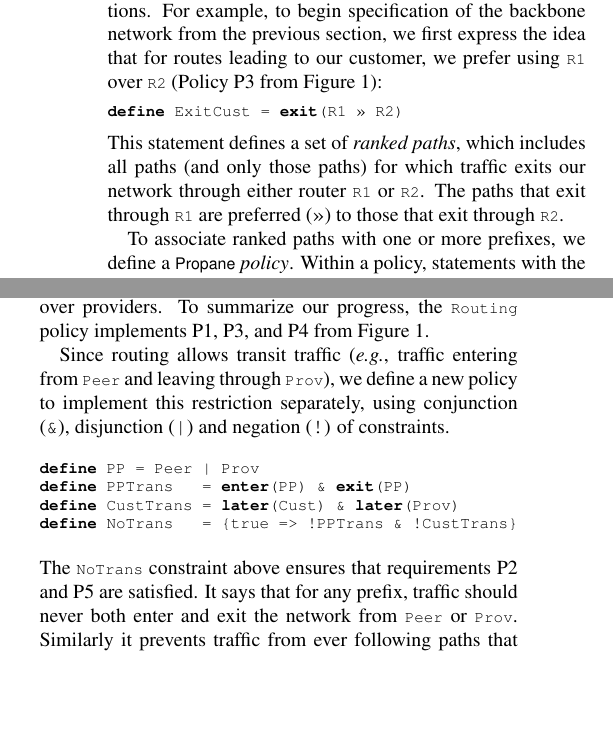
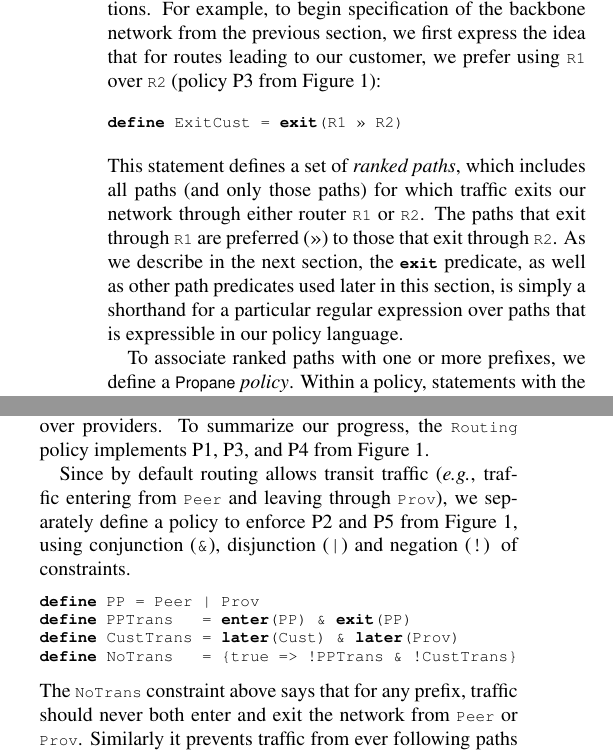
Before and after one commit to rabeckett/propane, a LaTeX paper (paper/paper.tex, which reads paper/propane.tex): two parts of the columns of page 4 of 13, joined at a grey line, cut so that both start at the same text, the shorter picture padded with empty space. Compiled offline with pdfLaTeX.

Commit message:
small changes to sec 4

```diff
--- a/paper/propane.tex
+++ b/paper/propane.tex
@@ -52,7 +52,11 @@ we prefer using \CD{R1} over \CD{R2} (Policy P3 from Figure~\ref{fig:example1}):
 This  statement defines a set of \emph{ranked paths}, which includes
 all paths (and only those paths) for which traffic exits our network
 through either router \CD{R1} or \CD{R2}.  The paths that exit through \CD{R1}
-are preferred (\Prefer) to those that exit through \CD{R2}.
+are preferred (\Prefer) to those that exit through \CD{R2}.  As we
+describe in the next section, the \Exit\ predicate, as well as other
+path predicates used later in this section, is simply a shorthand for
+a particular regular expression over paths that is expressible in our policy
+language.
 
 % DAVE CONVERSIONS
 % C_{pfx} ===> PCust
@@ -101,8 +105,9 @@ outside the user's network.
 Line 4 applies to any other traffic, and allows any routes that leave through a peer with a preference for customers over peers over providers. To summarize our progress, the \CD{Routing} policy
 implements P1, P3, and P4 from Figure~\ref{fig:example1}.
 
-Since routing allows transit traffic (\EG, traffic entering from
-\CD{Peer} and leaving through \CD{Prov}), we define a new policy to implement this restriction separately, using conjunction (\AND),
+Since by default routing allows transit traffic (\EG, traffic entering from
+\CD{Peer} and leaving through \CD{Prov}), we separately define a
+policy to enforce P2 and P5 from Figure~\ref{fig:example1}, using conjunction (\AND),
 disjunction (\OR) and negation (\NOT) of constraints.
 %union (\Union), intersection (\Intersect), and negation (\NOT) to
 %specify the appropriate sets of paths.
@@ -123,7 +128,7 @@ disjunction (\OR) and negation (\NOT) of constraints.
 \Define NoTrans   = \{\True \Path \NOT{}PPTrans \AND \NOT{}CustTrans\}
 \end{code}
 \noindent
-The \CD{NoTrans} constraint above ensures that requirements P2 and P5 are satisfied. It says that for any prefix, traffic should never both enter and exit the network from \CD{Peer} or \CD{Prov}. Similarly it prevents traffic from ever following paths that leave our network and later passing through both \CD{Prov} and \CD{Cust}.  To implement both \CD{Routing}
+The \CD{NoTrans} constraint above says that for any prefix, traffic should never both enter and exit the network from \CD{Peer} or \CD{Prov}. Similarly it prevents traffic from ever following paths that leave our network and later passing through both \CD{Prov} and \CD{Cust}.  To implement both \CD{Routing}
 and \CD{NoTrans} simultaneously, we simply conjoin them: \CD{Routing \AND{} NoTrans}.
 %
 %% \begin{lstlisting}[mathescape=true]
```
Also changed, not shown: paper/propane.tex (8 more changed lines).
